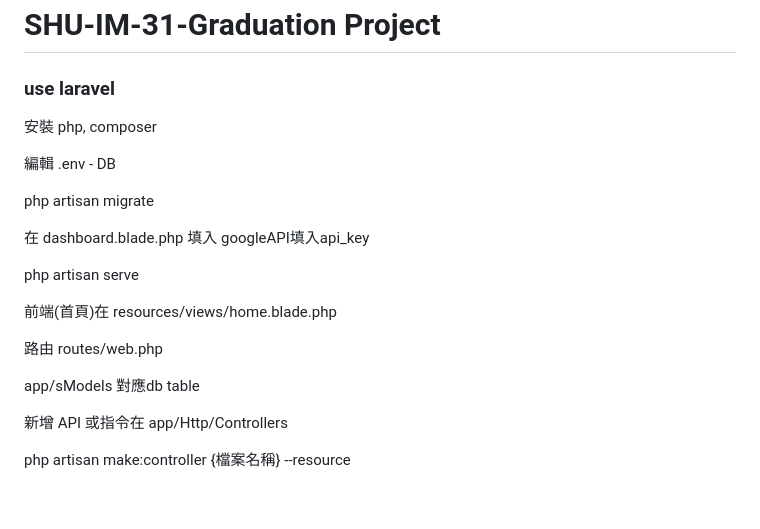
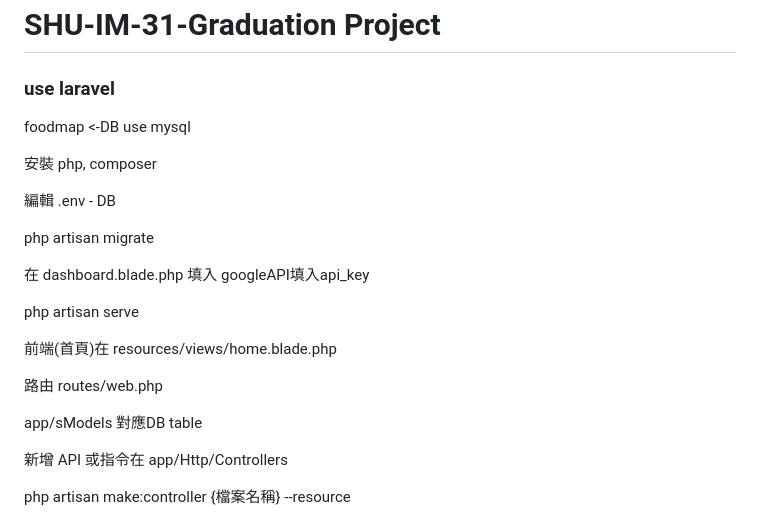
Before and after one commit to yoru13149420/Healthy-Diet, a Markdown page: README.md, the part around the change. Rendered like a GitHub page; blank space fills up the shorter version.

```diff
--- a/README.md
+++ b/README.md
@@ -1,6 +1,7 @@
 # Health Diet
 # SHU-IM-31-Graduation Project
 ### use laravel
+foodmap <-DB use mysql
 
 安裝 php, composer
 
@@ -16,7 +17,7 @@ php artisan serve
 
 路由 routes/web.php
 
-app/sModels 對應db table
+app/sModels 對應DB table
 
 新增 API 或指令在 app/Http/Controllers
 
```
